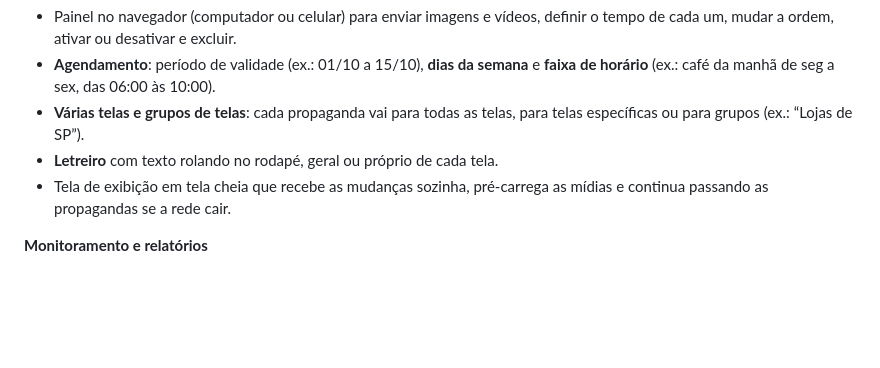
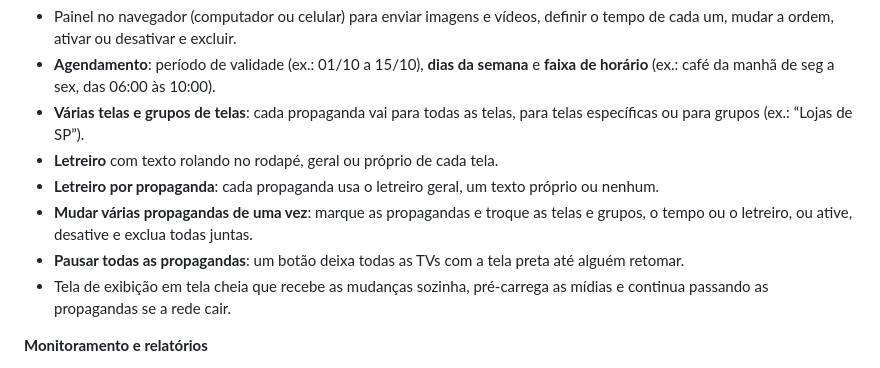
Before and after one commit to LordValdemar/S, a Markdown page: README.md, the part around the change. Rendered like a GitHub page; blank space fills up the shorter version.

Commit message:
README: letreiro por propaganda, ações em várias e pausa geral
Co-Authored-By: Claude Opus 5.5 <noreply@anthropic.com>
Claude-Session: https://claude.ai/code/session_01Kq1C5QSRnv5QokwEW7aUSv

```diff
--- a/README.md
+++ b/README.md
@@ -11,6 +11,9 @@ Serve para **usar nas suas lojas** e para **vender como serviço**: cada cliente
 - **Agendamento**: período de validade (ex.: 01/10 a 15/10), **dias da semana** e **faixa de horário** (ex.: café da manhã de seg a sex, das 06:00 às 10:00).
 - **Várias telas e grupos de telas**: cada propaganda vai para todas as telas, para telas específicas ou para grupos (ex.: “Lojas de SP”).
 - **Letreiro** com texto rolando no rodapé, geral ou próprio de cada tela.
+- **Letreiro por propaganda**: cada propaganda usa o letreiro geral, um texto próprio ou nenhum.
+- **Mudar várias propagandas de uma vez**: marque as propagandas e troque as telas e grupos, o tempo ou o letreiro, ou ative, desative e exclua todas juntas.
+- **Pausar todas as propagandas**: um botão deixa todas as TVs com a tela preta até alguém retomar.
 - Tela de exibição em tela cheia que recebe as mudanças sozinha, pré-carrega as mídias e continua passando as propagandas se a rede cair.
 
 **Monitoramento e relatórios**
```
